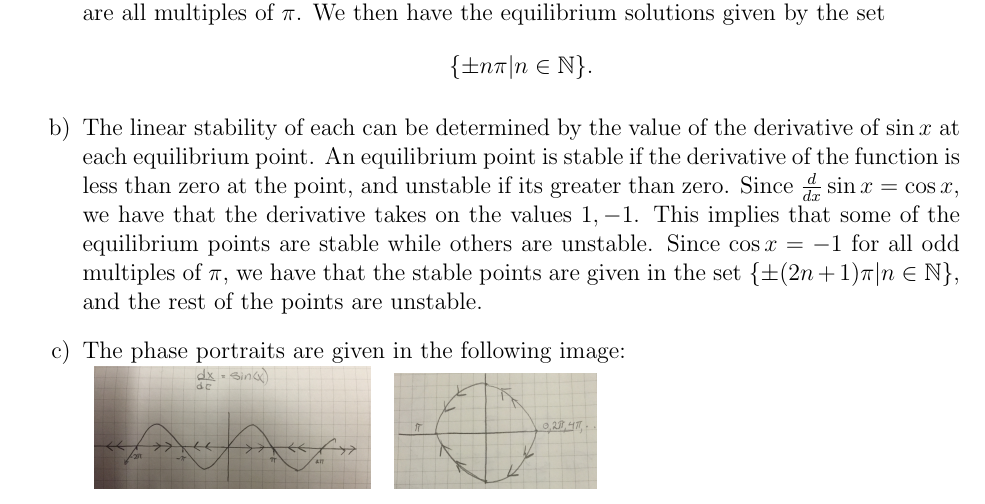
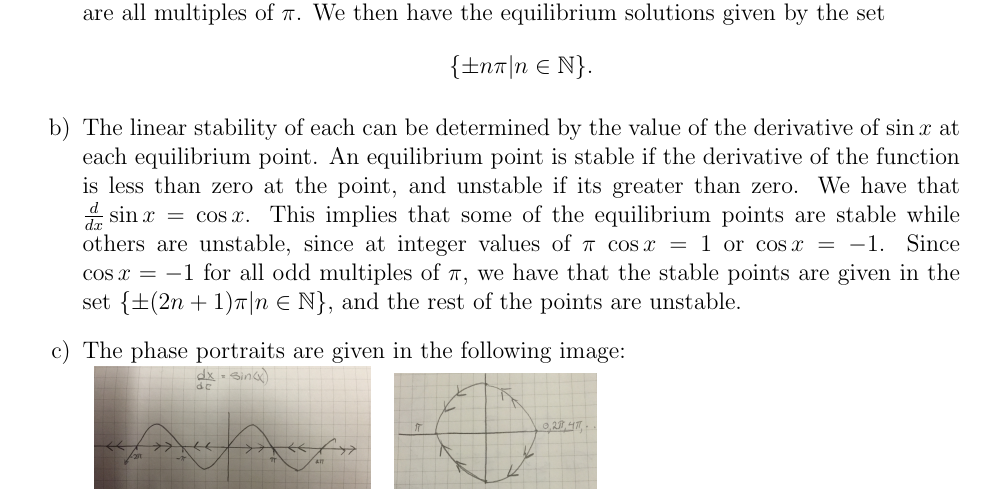
Before and after one commit to crin3765/5470, a LaTeX problem sheet (hw2/hw2.tex): part of page 2 of 4, cut so that both start at the same text. Compiled offline with pdfLaTeX.

Commit message:
Changed wording on homework 2, problem 2 to be more clear

```diff
--- a/hw2/hw2.tex
+++ b/hw2/hw2.tex
@@ -92,7 +92,7 @@ $$\frac{dx}{dt} = \sin{x}.$$
 \\
 \begin{enumerate}
 	\item[a)]The equilibrium solutions for this system are the zeroes of the function $\sin{x}$, which are all multiples of $\pi$. We then have the equilibrium solutions given by the set $$\{\pm n \pi | n \in \mathbb{N}\}.$$
-	\item[b)] The linear stability of each can be determined by the value of the derivative of $\sin{x}$ at each equilibrium point. An equilibrium point is stable if the derivative of the function is less than zero at the point, and unstable if its greater than zero. Since $\frac{d}{dx}\sin{x} = \cos{x}$, we have that the derivative takes on the values $1, -1$. This implies that some of the equilibrium points are stable while others are unstable. Since $\cos{x} = -1$ for all odd multiples of $\pi$, we have that the stable points are given in the set $\{\pm (2n + 1) \pi | n \in \mathbb{N}\}$, and the rest of the points are unstable.
+	\item[b)] The linear stability of each can be determined by the value of the derivative of $\sin{x}$ at each equilibrium point. An equilibrium point is stable if the derivative of the function is less than zero at the point, and unstable if its greater than zero. We have that $\frac{d}{dx}\sin{x} = \cos{x}$. This implies that some of the equilibrium points are stable while others are unstable, since at integer values of $\pi$ $\cos{x} = 1$ or $\cos{x} = -1$. Since $\cos{x} = -1$ for all odd multiples of $\pi$, we have that the stable points are given in the set $\{\pm (2n + 1) \pi | n \in \mathbb{N}\}$, and the rest of the points are unstable.
 	\item[c)] The phase portraits are given in the following image:\\
 	\begin{tabular}{ll}
 	\includegraphics[scale=.05]{phaseportrait2} &
```
Also changed, not shown: hw2/hw2.pdf.
